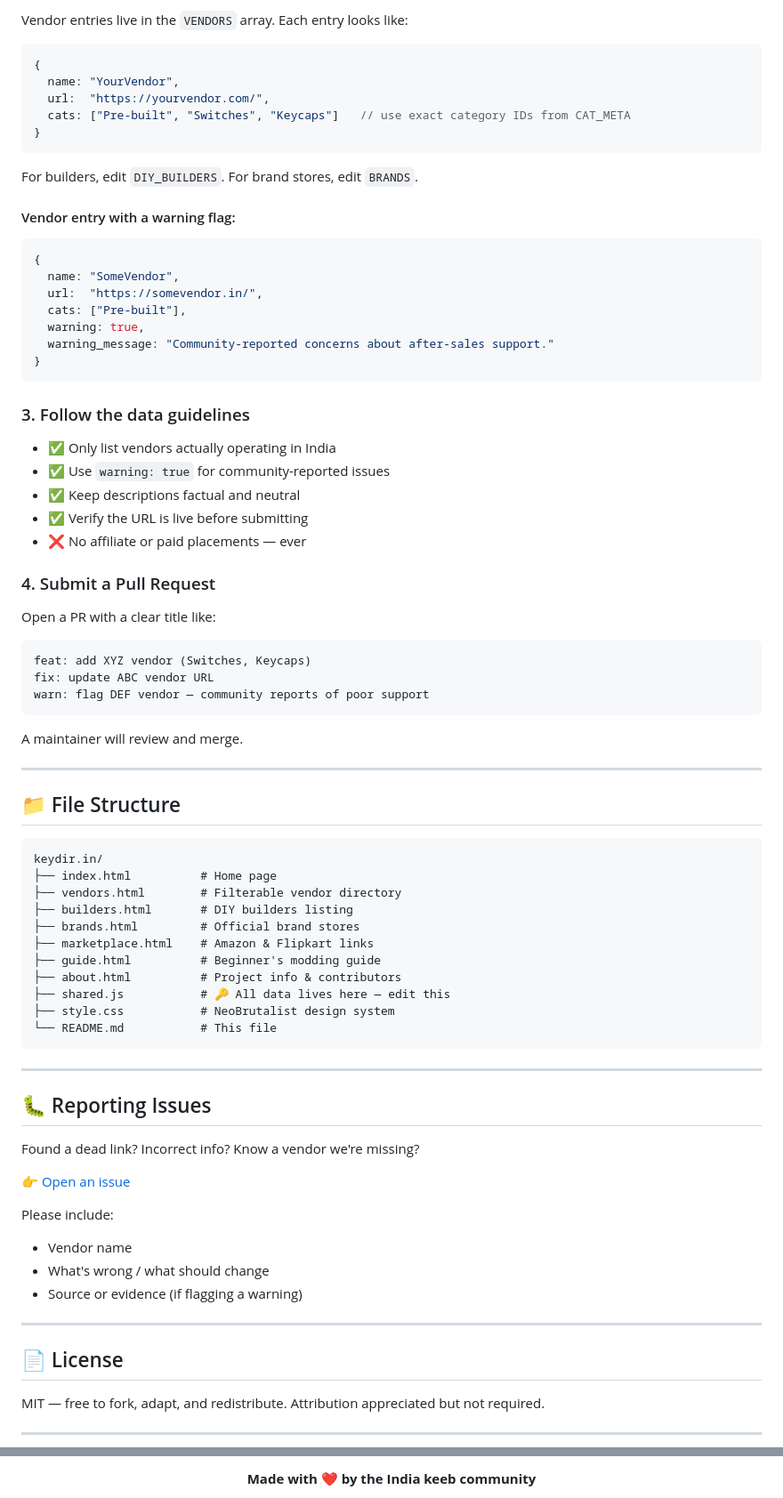
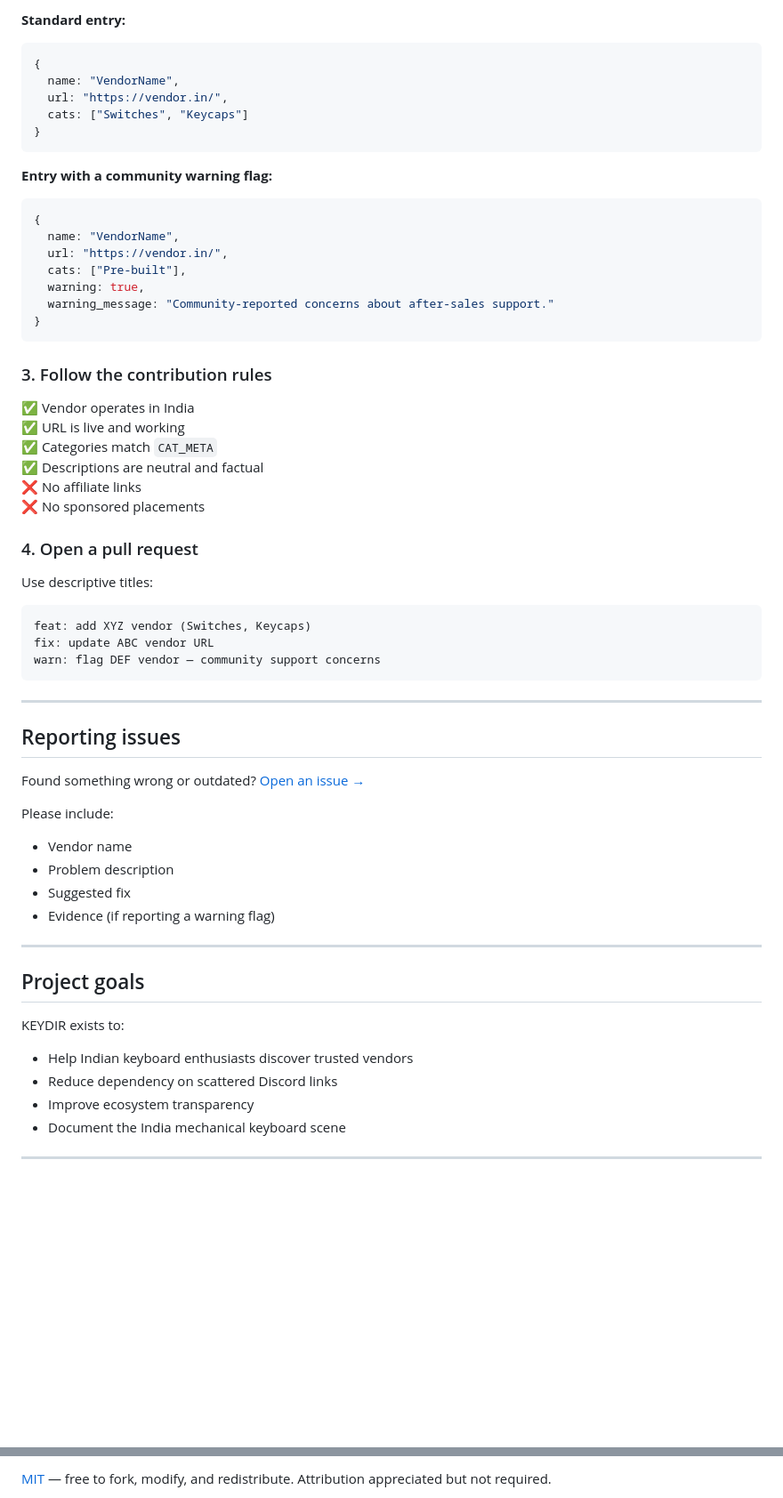
Before and after one commit to SHADOW269/Keydir.in, a Markdown page: README.md, 2 parts joined by grey strips. Shown at 89% size. GitHub-like rendering; blank space fills up the shorter version.

````diff
--- a/README.md
+++ b/README.md
@@ -53,82 +96,65 @@ https://github.com/SHADOW269/keydir.in/fork
 
-Vendor entries live in the `VENDORS` array. Each entry looks like:
-
+**Standard entry:**
 ```js
 {
-  name: "YourVendor",
-  url:  "https://yourvendor.com/",
-  cats: ["Pre-built", "Switches", "Keycaps"]   // use exact category IDs from CAT_META
+  name: "VendorName",
+  url: "https://vendor.in/",
+  cats: ["Switches", "Keycaps"]
 }
 ```
 
-For builders, edit `DIY_BUILDERS`. For brand stores, edit `BRANDS`.
-
-#### Vendor entry with a warning flag:
+**Entry with a community warning flag:**
 ```js
 {
-  name: "SomeVendor",
-  url:  "https://somevendor.in/",
+  name: "VendorName",
+  url: "https://vendor.in/",
   cats: ["Pre-built"],
   warning: true,
   warning_message: "Community-reported concerns about after-sales support."
 }
 ```
 
-### 3. Follow the data guidelines
+### 3. Follow the contribution rules
 
-- ✅ Only list vendors actually operating in India
-- ✅ Use `warning: true` for community-reported issues
-- ✅ Keep descriptions factual and neutral
-- ✅ Verify the URL is live before submitting
-- ❌ No affiliate or paid placements — ever
+✅ Vendor operates in India
+✅ URL is live and working
+✅ Categories match `CAT_META`
+✅ Descriptions are neutral and factual
+❌ No affiliate links
+❌ No sponsored placements
 
-### 4. Submit a Pull Request
+### 4. Open a pull request
 
-Open a PR with a clear title like:
+Use descriptive titles:
+
 ```
 feat: add XYZ vendor (Switches, Keycaps)
 fix: update ABC vendor URL
-warn: flag DEF vendor — community reports of poor support
-```
-
-A maintainer will review and merge.
-
----
-
-## 📁 File Structure
-
-```
-keydir.in/
-├── index.html          # Home page
-├── vendors.html        # Filterable vendor directory
-├── builders.html       # DIY builders listing
-├── brands.html         # Official brand stores
-├── marketplace.html    # Amazon & Flipkart links
-├── guide.html          # Beginner's modding guide
-├── about.html          # Project info & contributors
-├── shared.js           # 🔑 All data lives here — edit this
-├── style.css           # NeoBrutalist design system
-└── README.md           # This file
+warn: flag DEF vendor — community support concerns
 ```
 
 ---
 
-## 🐛 Reporting Issues
+## Reporting issues
 
-Found a dead link? Incorrect info? Know a vendor we're missing?
-
-👉 [Open an issue](https://github.com/SHADOW269/keydir.in/issues/new)
+Found something wrong or outdated? [Open an issue →](https://github.com/SHADOW269/keydir.in/issues/new)
 
 Please include:
 - Vendor name
-- What's wrong / what should change
-- Source or evidence (if flagging a warning)
+- Problem description
+- Suggested fix
+- Evidence (if reporting a warning flag)
 
 ---
 
-## 📄 License
+## Project goals
 
-MIT — free to fork, adapt, and redistribute. Attribution appreciated but not required.
+KEYDIR exists to:
+
+- Help Indian keyboard enthusiasts discover trusted vendors
+- Reduce dependency on scattered Discord links
+- Improve ecosystem transparency
+- Document the India mechanical keyboard scene
 
 ---
 
@@ -136,3 +162,3 @@ MIT — free to fork, adapt, and redistribute. Attribution appreciated but not r
 
-**Made with ❤ by the India keeb community**
+[MIT](LICENSE) — free to fork, modify, and redistribute. Attribution appreciated but not required.
 
````
Also changed, not shown: other parts of README.md (+79 -30 lines).
